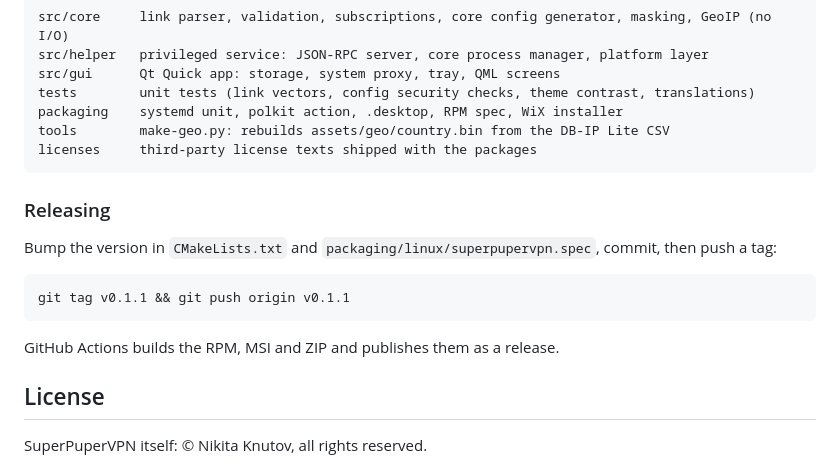
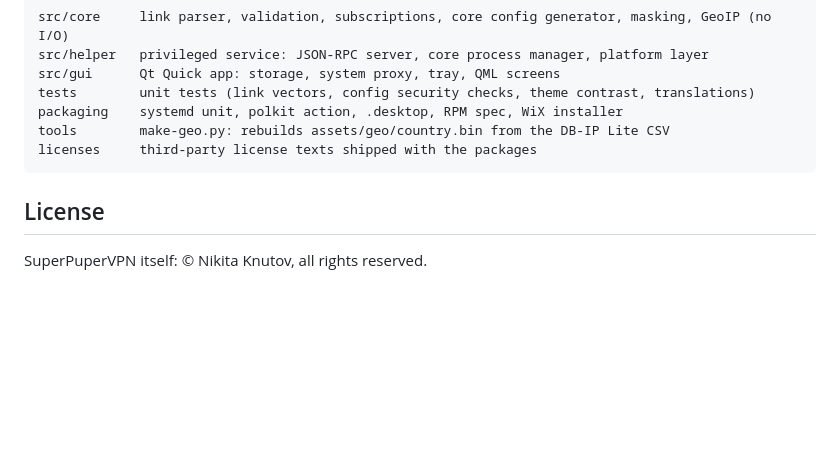
Before and after one commit to NikitaKnutov/superpupervpn, a Markdown page: README.md, the part around the change. GitHub-like rendering; blank space fills up the shorter version.

Commit message:
readme: drop the release notes section
Co-Authored-By: Claude Opus 5.5 <noreply@anthropic.com>

````diff
--- a/README.md
+++ b/README.md
@@ -176,16 +176,6 @@ tools        make-geo.py: rebuilds assets/geo/country.bin from the DB-IP Lite CS
 licenses     third-party license texts shipped with the packages
 ```
 
-### Releasing
-
-Bump the version in `CMakeLists.txt` and `packaging/linux/superpupervpn.spec`, commit, then push a tag:
-
-```bash
-git tag v0.1.1 && git push origin v0.1.1
-```
-
-GitHub Actions builds the RPM, MSI and ZIP and publishes them as a release.
-
 ## License
 
 SuperPuperVPN itself: © Nikita Knutov, all rights reserved.
````
